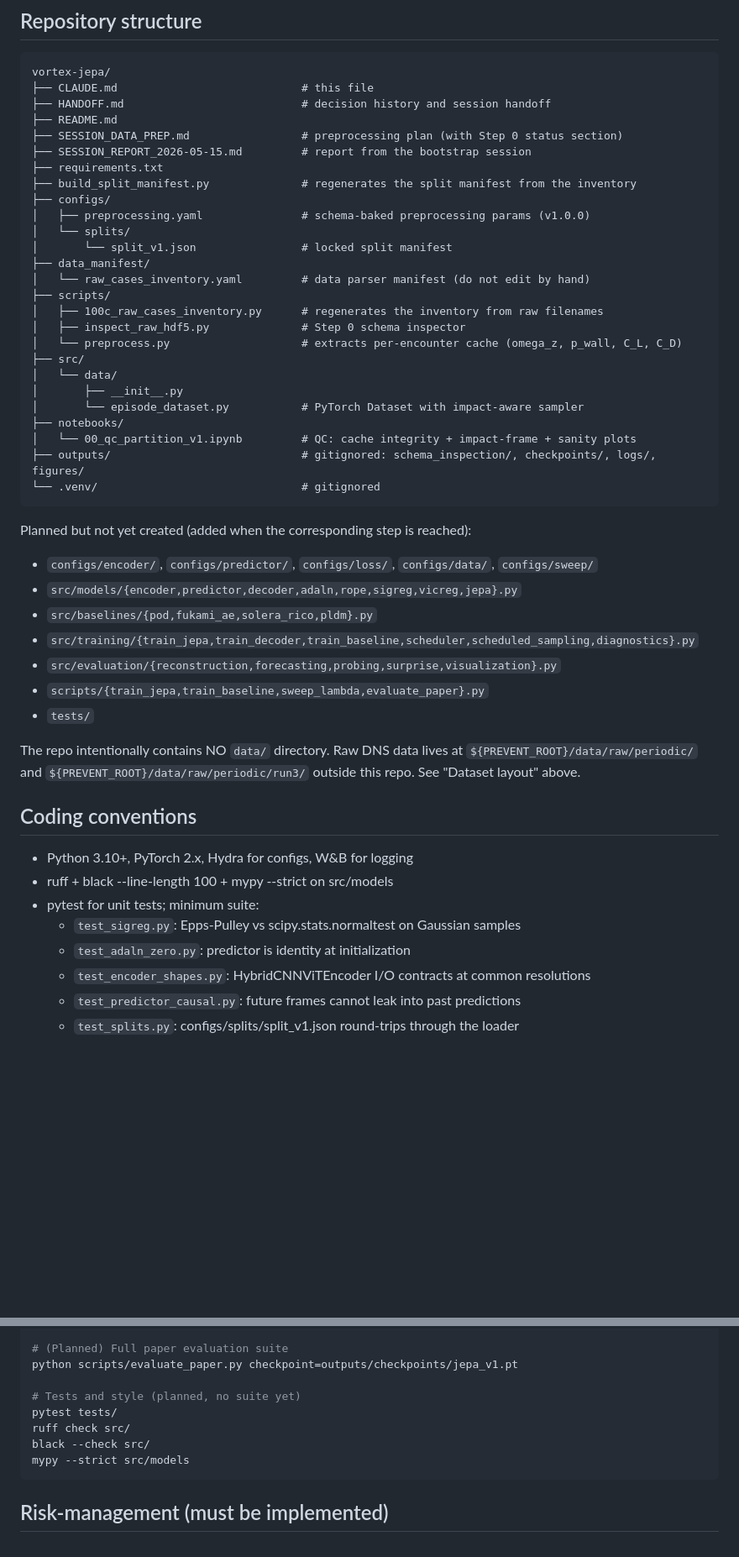
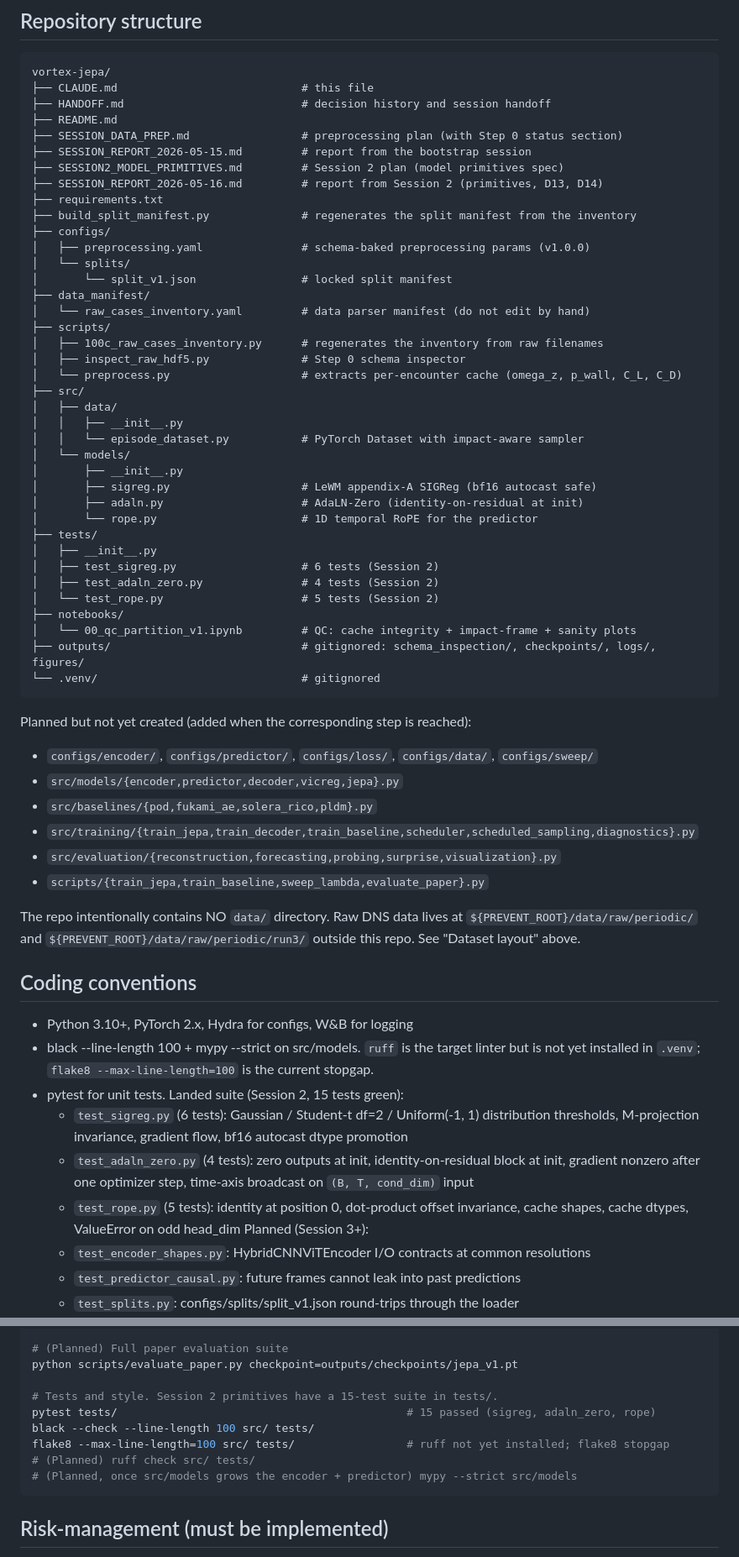
Before and after one commit to sanmi90/GUST-JEPA, a Markdown page: CLAUDE.md, 2 parts joined by grey strips. Shown at 84% size. GitHub-like rendering; blank space fills up the shorter version.

Commit message:
Sync CLAUDE.md with Session 2 + D14 state
- Data counts post-D14: 33 -> 35 train cases, 114 -> 120 train enc,
  48 -> 50 test_a enc.
- Repository structure tree: add SESSION2_MODEL_PRIMITIVES.md,
  SESSION_REPORT_2026-05-16.md, src/models/{sigreg,adaln,rope}.py,
  tests/test_{sigreg,adaln_zero,rope}.py.
- Planned-but-not-yet-created: drop adaln/rope/sigreg from
  src/models/{...}.py and drop the bare tests/ line (now real).
- Minimum suite: replace wishlist descriptions with the 15 tests that
  actually landed (6 sigreg, 4 adaln_zero, 5 rope); push the
  encoder/predictor/splits test stubs into "Planned (Session 3+)".
- Note ruff is not yet installed in .venv; flake8 stopgap.
- "Where to find more detail": link SESSION2_MODEL_PRIMITIVES.md and
  SESSION_REPORT_2026-05-16.md.

Co-Authored-By: Claude Opus 4.7 (1M context) <noreply@anthropic.com>

````diff
--- a/CLAUDE.md
+++ b/CLAUDE.md
@@ -148,6 +148,8 @@ vortex-jepa/
 ├── README.md
 ├── SESSION_DATA_PREP.md                 # preprocessing plan (with Step 0 status section)
 ├── SESSION_REPORT_2026-05-15.md         # report from the bootstrap session
+├── SESSION2_MODEL_PRIMITIVES.md         # Session 2 plan (model primitives spec)
+├── SESSION_REPORT_2026-05-16.md         # report from Session 2 (primitives, D13, D14)
 ├── requirements.txt
 ├── build_split_manifest.py              # regenerates the split manifest from the inventory
 ├── configs/
@@ -161,9 +163,19 @@ vortex-jepa/
 │   ├── inspect_raw_hdf5.py              # Step 0 schema inspector
 │   └── preprocess.py                    # extracts per-encounter cache (omega_z, p_wall, C_L, C_D)
 ├── src/
-│   └── data/
+│   ├── data/
+│   │   ├── __init__.py
+│   │   └── episode_dataset.py           # PyTorch Dataset with impact-aware sampler
+│   └── models/
 │       ├── __init__.py
-│       └── episode_dataset.py           # PyTorch Dataset with impact-aware sampler
+│       ├── sigreg.py                    # LeWM appendix-A SIGReg (bf16 autocast safe)
+│       ├── adaln.py                     # AdaLN-Zero (identity-on-residual at init)
+│       └── rope.py                      # 1D temporal RoPE for the predictor
+├── tests/
+│   ├── __init__.py
+│   ├── test_sigreg.py                   # 6 tests (Session 2)
+│   ├── test_adaln_zero.py               # 4 tests (Session 2)
+│   └── test_rope.py                     # 5 tests (Session 2)
 ├── notebooks/
 │   └── 00_qc_partition_v1.ipynb         # QC: cache integrity + impact-frame + sanity plots
 ├── outputs/                             # gitignored: schema_inspection/, checkpoints/, logs/, figures/
@@ -172,12 +184,11 @@ vortex-jepa/
 
 Planned but not yet created (added when the corresponding step is reached):
 - `configs/encoder/`, `configs/predictor/`, `configs/loss/`, `configs/data/`, `configs/sweep/`
-- `src/models/{encoder,predictor,decoder,adaln,rope,sigreg,vicreg,jepa}.py`
+- `src/models/{encoder,predictor,decoder,vicreg,jepa}.py`
 - `src/baselines/{pod,fukami_ae,solera_rico,pldm}.py`
 - `src/training/{train_jepa,train_decoder,train_baseline,scheduler,scheduled_sampling,diagnostics}.py`
 - `src/evaluation/{reconstruction,forecasting,probing,surprise,visualization}.py`
 - `scripts/{train_jepa,train_baseline,sweep_lambda,evaluate_paper}.py`
-- `tests/`
 
 The repo intentionally contains NO `data/` directory. Raw DNS data lives at
 `${PREVENT_ROOT}/data/raw/periodic/` and `${PREVENT_ROOT}/data/raw/periodic/run3/`
@@ -186,10 +197,19 @@ outside this repo. See "Dataset layout" above.
 ## Coding conventions
 
 - Python 3.10+, PyTorch 2.x, Hydra for configs, W&B for logging
-- ruff + black --line-length 100 + mypy --strict on src/models
-- pytest for unit tests; minimum suite:
-  - `test_sigreg.py`: Epps-Pulley vs scipy.stats.normaltest on Gaussian samples
-  - `test_adaln_zero.py`: predictor is identity at initialization
+- black --line-length 100 + mypy --strict on src/models. `ruff` is the target
+  linter but is not yet installed in `.venv`; `flake8 --max-line-length=100`
+  is the current stopgap.
+- pytest for unit tests. Landed suite (Session 2, 15 tests green):
+  - `test_sigreg.py` (6 tests): Gaussian / Student-t df=2 / Uniform(-1, 1)
+    distribution thresholds, M-projection invariance, gradient flow, bf16
+    autocast dtype promotion
+  - `test_adaln_zero.py` (4 tests): zero outputs at init, identity-on-residual
+    block at init, gradient nonzero after one optimizer step, time-axis
+    broadcast on `(B, T, cond_dim)` input
+  - `test_rope.py` (5 tests): identity at position 0, dot-product offset
+    invariance, cache shapes, cache dtypes, ValueError on odd head_dim
+  Planned (Session 3+):
   - `test_encoder_shapes.py`: HybridCNNViTEncoder I/O contracts at common resolutions
   - `test_predictor_causal.py`: future frames cannot leak into past predictions
   - `test_splits.py`: configs/splits/split_v1.json round-trips through the loader
@@ -267,11 +287,12 @@ python scripts/train_decoder.py jepa_checkpoint=outputs/checkpoints/jepa_v1.pt
 # (Planned) Full paper evaluation suite
 python scripts/evaluate_paper.py checkpoint=outputs/checkpoints/jepa_v1.pt
 
-# Tests and style (planned, no suite yet)
-pytest tests/
-ruff check src/
-black --check src/
-mypy --strict src/models
+# Tests and style. Session 2 primitives have a 15-test suite in tests/.
+pytest tests/                                            # 15 passed (sigreg, adaln_zero, rope)
+black --check --line-length 100 src/ tests/
+flake8 --max-line-length=100 src/ tests/                 # ruff not yet installed; flake8 stopgap
+# (Planned) ruff check src/ tests/
+# (Planned, once src/models grows the encoder + predictor) mypy --strict src/models
 ```
 
 ## Risk-management (must be implemented)
````
Also changed, not shown: other parts of CLAUDE.md (+4 -2 lines).
